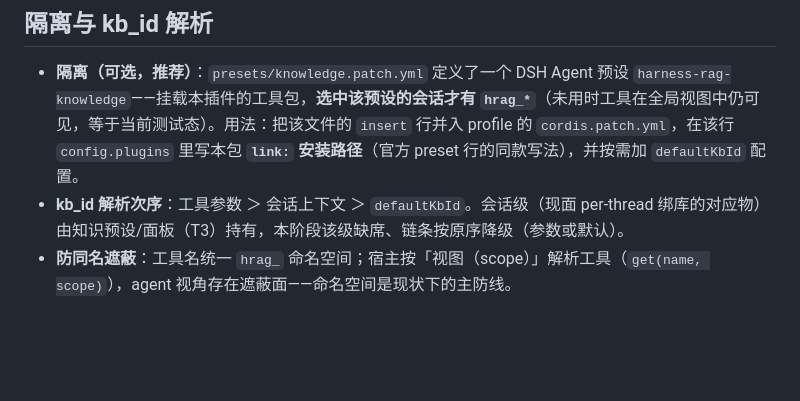
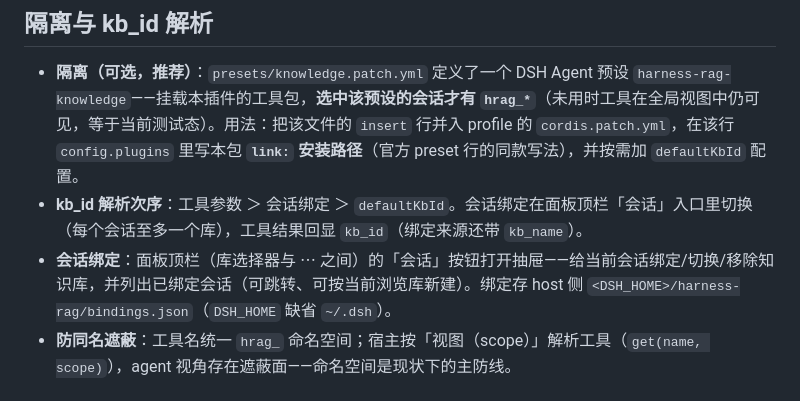
Before and after one commit to chenzhiya77/dsh-harness-rag, a Markdown page: README.md, the part around the change. Drawn GitHub-style; blank space fills up the shorter version.

```diff
--- a/README.md
+++ b/README.md
@@ -7,7 +7,8 @@
 ## 隔离与 kb_id 解析
 
 - **隔离（可选，推荐）**：`presets/knowledge.patch.yml` 定义了一个 DSH Agent 预设 `harness-rag-knowledge`——挂载本插件的工具包，**选中该预设的会话才有 `hrag_*`**（未用时工具在全局视图中仍可见，等于当前测试态）。用法：把该文件的 `insert` 行并入 profile 的 `cordis.patch.yml`，在该行 `config.plugins` 里写本包 **`link:` 安装路径**（官方 preset 行的同款写法），并按需加 `defaultKbId` 配置。
-- **kb_id 解析次序**：工具参数 ＞ 会话上下文 ＞ `defaultKbId`。会话级（现面 per-thread 绑库的对应物）由知识预设/面板（T3）持有，本阶段该级缺席、链条按原序降级（参数或默认）。
+- **kb_id 解析次序**：工具参数 ＞ 会话绑定 ＞ `defaultKbId`。会话绑定在面板顶栏「会话」入口里切换（每个会话至多一个库），工具结果回显 `kb_id`（绑定来源还带 `kb_name`）。
+- **会话绑定**：面板顶栏（库选择器与 ⋯ 之间）的「会话」按钮打开抽屉——给当前会话绑定/切换/移除知识库，并列出已绑定会话（可跳转、可按当前浏览库新建）。绑定存 host 侧 `<DSH_HOME>/harness-rag/bindings.json`（`DSH_HOME` 缺省 `~/.dsh`）。
 - **防同名遮蔽**：工具名统一 `hrag_` 命名空间；宿主按「视图（scope）」解析工具（`get(name, scope)`），agent 视角存在遮蔽面——命名空间是现状下的主防线。
 
 ## 形态
```
Also changed, not shown: docs/equivalence.md (+3 -3 lines), docs/plans/2026-10-23-conversation-binding-plan.md (+7 -6 lines).
